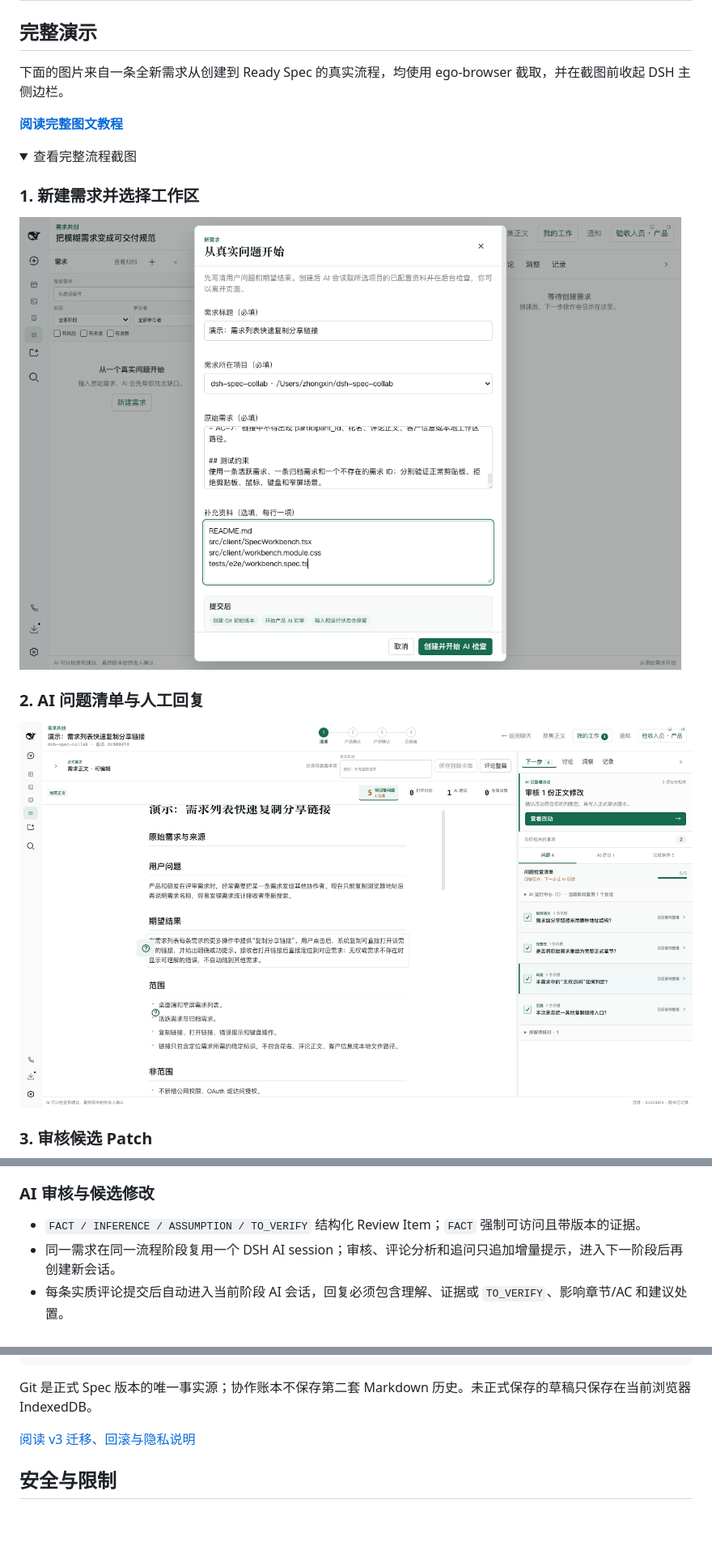
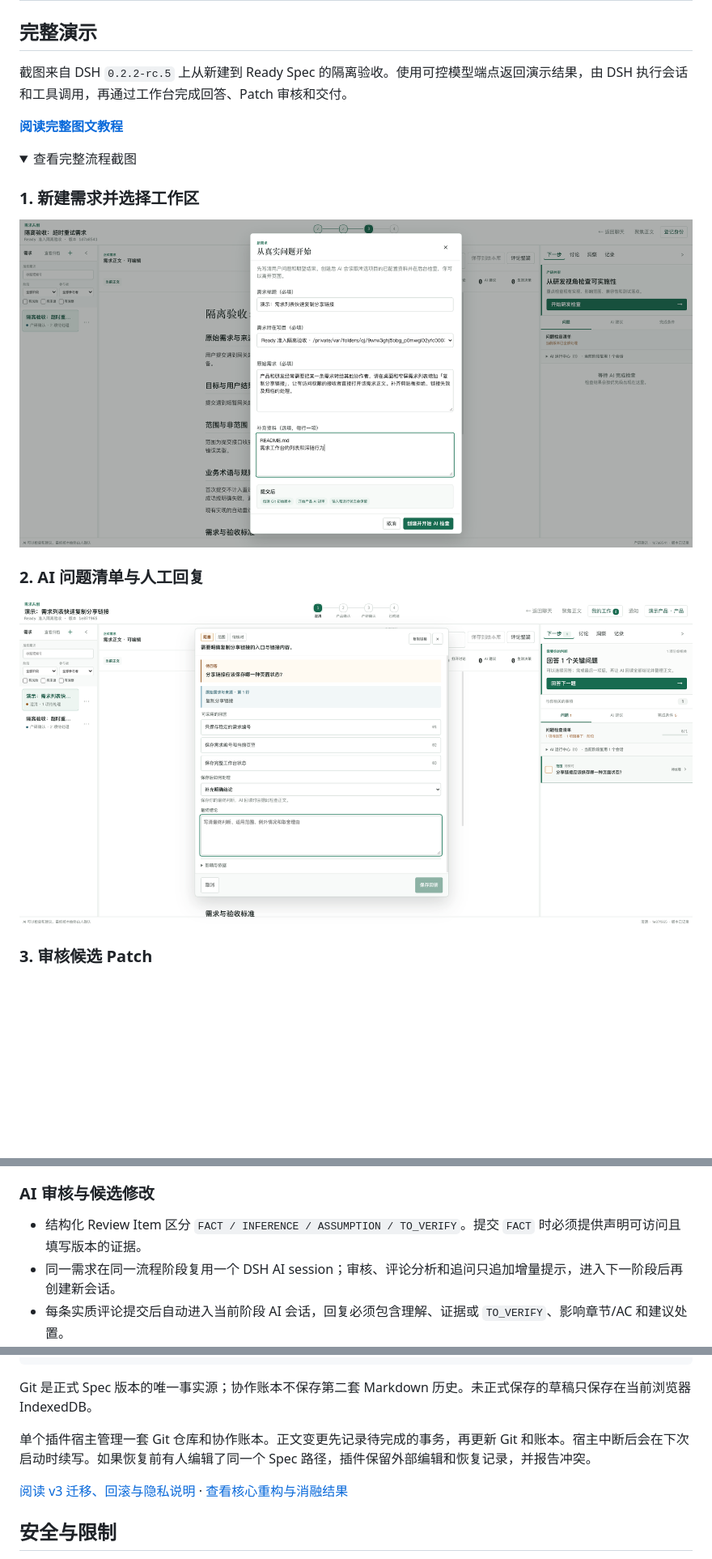
Before and after one commit to zx490336534/dsh-spec-collab, a Markdown page: README.md, 3 parts joined by grey strips. Shown at 81% size. Rendered like a GitHub page; pictures changed too: docs/assets/demo-01-workspace.png, docs/assets/demo-02-ai-review.png; folded sections open; blank space fills up the shorter version.

Commit message:
refactor: make Spec collaboration recoverable for v0.5.0

```diff
--- a/README.md
+++ b/README.md
@@ -67,7 +63,7 @@ dsh plugin --profile desktop add dsh-spec-collab@0.4.1
 
 ## 完整演示
 
-下面的图片来自一条全新需求从创建到 Ready Spec 的真实流程，均使用 ego-browser 截取，并在截图前收起 DSH 主侧边栏。
+截图来自 DSH `0.2.2-rc.5` 上从新建到 Ready Spec 的隔离验收。使用可控模型端点返回演示结果，由 DSH 执行会话和工具调用，再通过工作台完成回答、Patch 审核和交付。
 
 **[阅读完整图文教程](docs/usage-walkthrough.md)**
 
@@ -110,7 +106,7 @@ dsh plugin --profile desktop add dsh-spec-collab@0.4.1
 
 ### AI 审核与候选修改
 
-- `FACT / INFERENCE / ASSUMPTION / TO_VERIFY` 结构化 Review Item；`FACT` 强制可访问且带版本的证据。
+- 结构化 Review Item 区分 `FACT / INFERENCE / ASSUMPTION / TO_VERIFY`。提交 `FACT` 时必须提供声明可访问且填写版本的证据。
 - 同一需求在同一流程阶段复用一个 DSH AI session；审核、评论分析和追问只追加增量提示，进入下一阶段后再创建新会话。
 - 每条实质评论提交后自动进入当前阶段 AI 会话，回复必须包含理解、证据或 `TO_VERIFY`、影响章节/AC 和建议处置。
 - AI 只能提交 Review Item、评论分析和候选 patch；不能写 Git、代替人确认或标记 Ready。
@@ -250,7 +246,9 @@ CSV 必填 `body`，可选 `title`、`customer`、`company`、`external_ref`、`
 
 Git 是正式 Spec 版本的唯一事实源；协作账本不保存第二套 Markdown 历史。未正式保存的草稿只保存在当前浏览器 IndexedDB。
 
-[阅读 v3 迁移、回滚与隐私说明](docs/migration-v3.md)
+单个插件宿主管理一套 Git 仓库和协作账本。正文变更先记录待完成的事务，再更新 Git 和账本。宿主中断后会在下次启动时续写。如果恢复前有人编辑了同一个 Spec 路径，插件保留外部编辑和恢复记录，并报告冲突。
+
+[阅读 v3 迁移、回滚与隐私说明](docs/migration-v3.md) · [查看核心重构与消融结果](docs/core-refactor-ablation.md)
 
 ## 安全与限制
 
```
Also changed, not shown: other parts of README.md (+11 -15 lines), CHANGELOG.md (+8 -0 lines), docs/core-refactor-ablation.md (added, +59 -0 lines), docs/usage-walkthrough.md (+7 -7 lines), docs/assets/demo-03-patches.png, docs/assets/demo-04-decisions.png, docs/assets/demo-05-ready.png, 11 other files.
